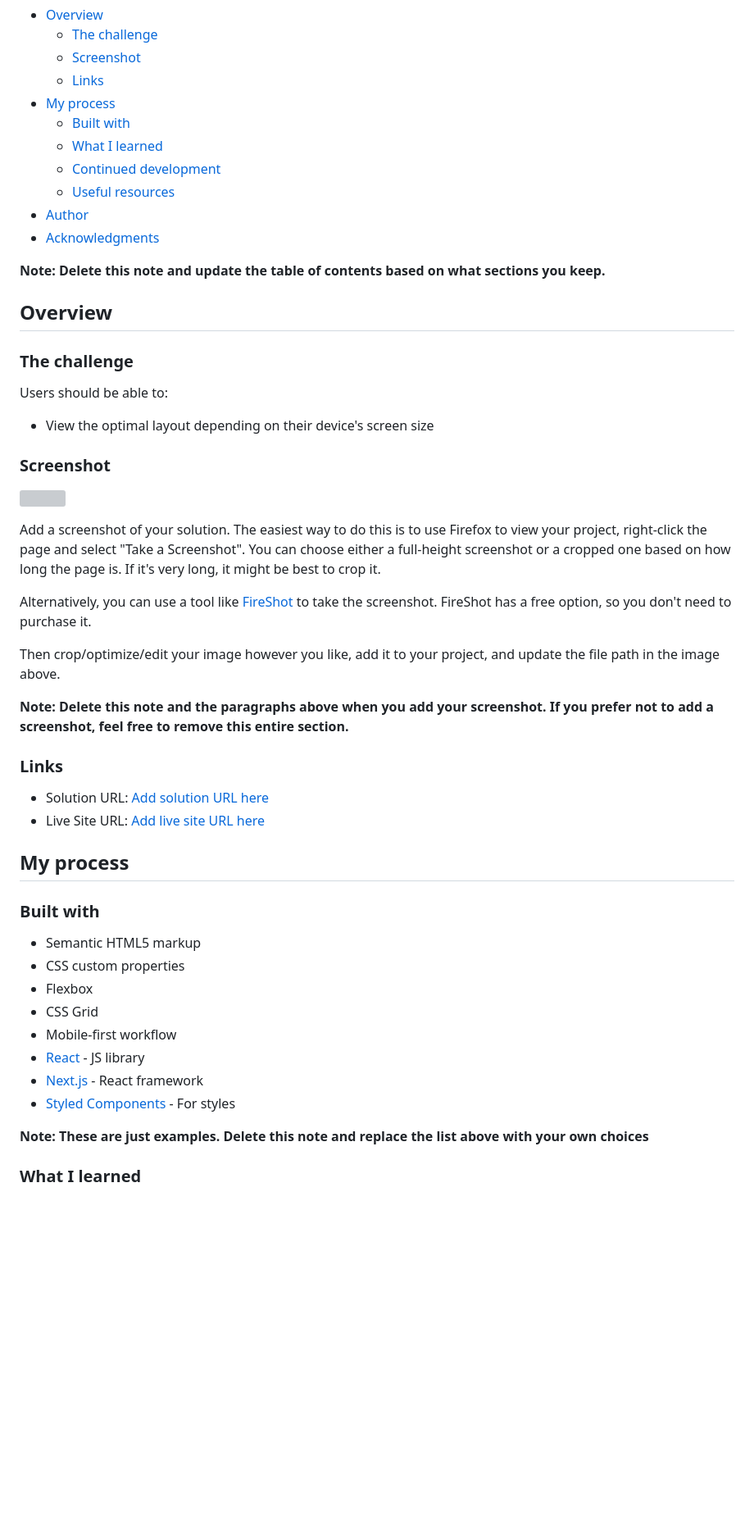
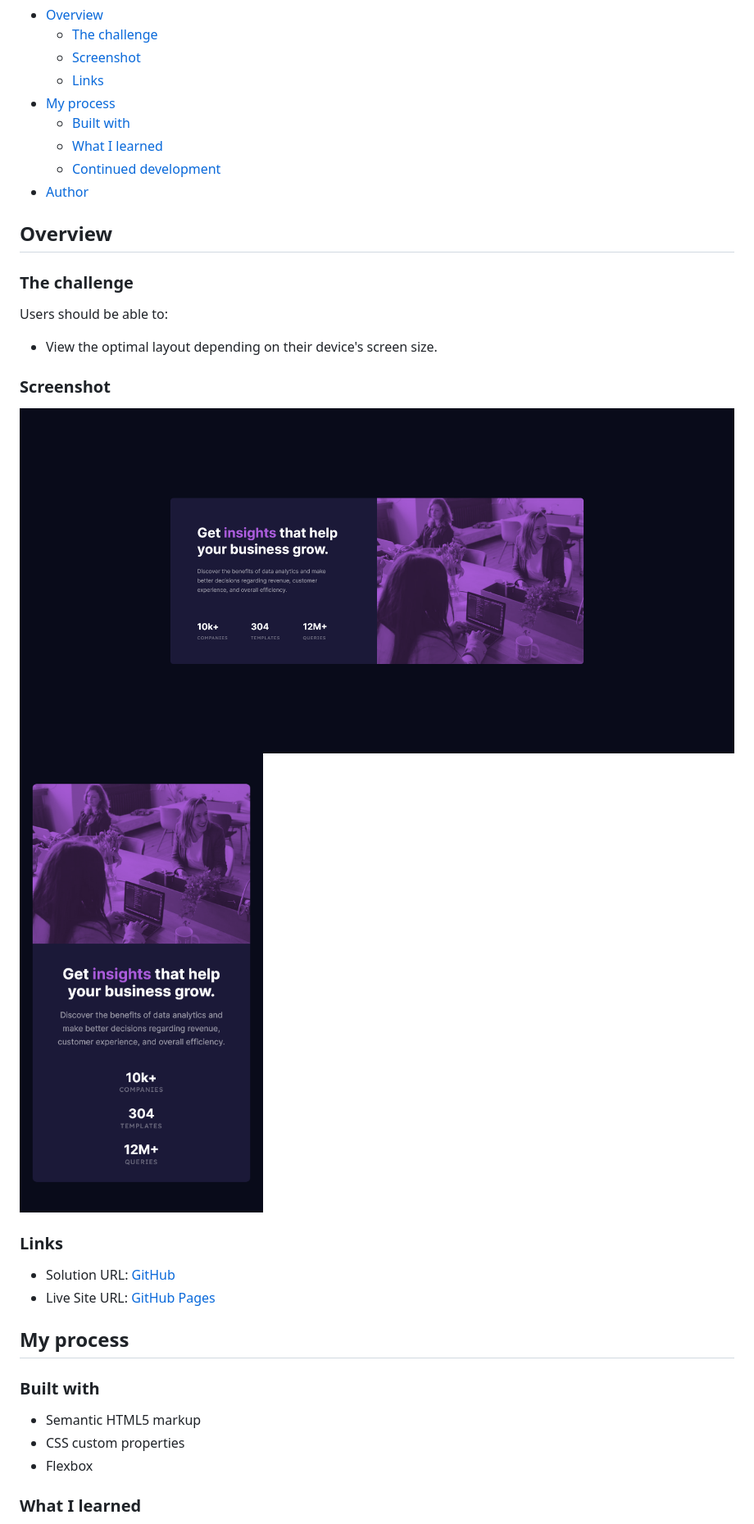
Before and after one commit to wesleyjacoby/Stats-Preview-Card-Component, a Markdown page: README.md, the part around the change printed below. Shown: that part at 82% size. Drawn GitHub-style; pictures changed too: images/stats-preview-card-component-desktop.png (added), images/stats-preview-card-component-mobile.png (added); blank space fills up the shorter version; grey boxes are pictures that could not be loaded.

```diff
--- a/README.md
+++ b/README.md
@@ -12,11 +12,7 @@ This is a solution to the [Stats preview card component challenge on Frontend Me
   - [Built with](#built-with)
   - [What I learned](#what-i-learned)
   - [Continued development](#continued-development)
-  - [Useful resources](#useful-resources)
 - [Author](#author)
-- [Acknowledgments](#acknowledgments)
-
-**Note: Delete this note and update the table of contents based on what sections you keep.**
 
 ## Overview
 
@@ -24,24 +20,17 @@ This is a solution to the [Stats preview card component challenge on Frontend Me
 
 Users should be able to:
 
-- View the optimal layout depending on their device's screen size
+- View the optimal layout depending on their device's screen size.
 
 ### Screenshot
 
-![](./screenshot.jpg)
-
-Add a screenshot of your solution. The easiest way to do this is to use Firefox to view your project, right-click the page and select "Take a Screenshot". You can choose either a full-height screenshot or a cropped one based on how long the page is. If it's very long, it might be best to crop it.
-
-Alternatively, you can use a tool like [FireShot](https://getfireshot.com/) to take the screenshot. FireShot has a free option, so you don't need to purchase it.
-
-Then crop/optimize/edit your image however you like, add it to your project, and update the file path in the image above.
-
-**Note: Delete this note and the paragraphs above when you add your screenshot. If you prefer not to add a screenshot, feel free to remove this entire section.**
+![](./images/stats-preview-card-component-desktop.png)
+![](./images/stats-preview-card-component-mobile.png)
 
 ### Links
 
-- Solution URL: [Add solution URL here](https://your-solution-url.com)
-- Live Site URL: [Add live site URL here](https://your-live-site-url.com)
+- Solution URL: [GitHub](https://github.com/wesleyjacoby/Stats-Preview-Card-Component)
+- Live Site URL: [GitHub Pages](https://your-live-site-url.com)
 
 ## My process
 
@@ -50,13 +39,6 @@ Then crop/optimize/edit your image however you like, add it to your project, and
 - Semantic HTML5 markup
 - CSS custom properties
 - Flexbox
-- CSS Grid
-- Mobile-first workflow
-- [React](https://reactjs.org/) - JS library
-- [Next.js](https://nextjs.org/) - React framework
-- [Styled Components](https://styled-components.com/) - For styles
-
-**Note: These are just examples. Delete this note and replace the list above with your own choices**
 
 ### What I learned
 
```
Also changed, not shown: other parts of README.md (+10 -36 lines), 1 other file.
